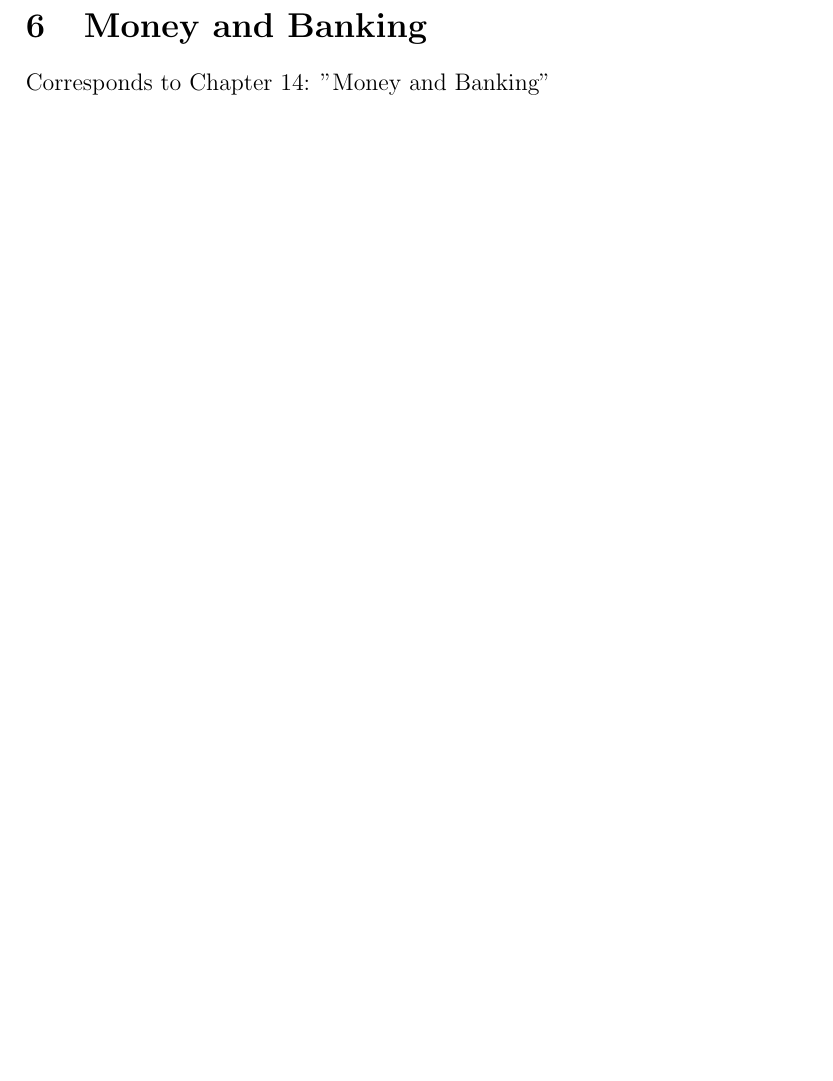
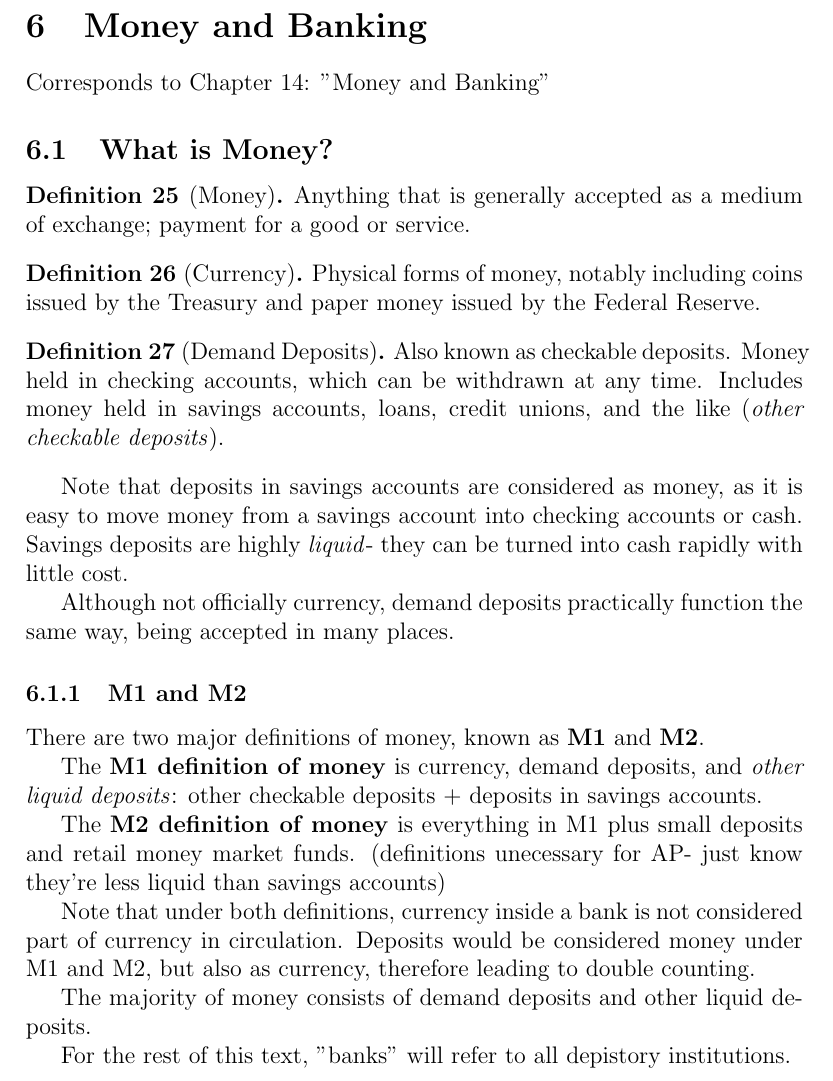
Before and after one commit to Primqd/franklin-latex-notes, a LaTeX document (AP Macroeconomics/MACRO.tex): part of page 24 of 29, cut so that both start at the same text, the shorter picture padded with empty space. Compiled offline with pdfLaTeX.

Commit message:
finished what is money macro

```diff
--- a/AP Macroeconomics/MACRO.tex
+++ b/AP Macroeconomics/MACRO.tex
@@ -679,6 +679,42 @@ Just because there is unemployment does not mean the economy is not perfectly ef
 \section{Money and Banking}
 Corresponds to Chapter 14: "Money and Banking"
 
+\subsection{What is Money?}
+\begin{definition}[Money]
+    Anything that is generally accepted as a medium of exchange; payment for a good or service.
+\end{definition}
+
+\begin{definition}[Currency]
+    Physical forms of money, notably including coins issued by the Treasury and paper money issued by the Federal Reserve.
+\end{definition}
+
+\begin{definition}[Demand Deposits]
+    Also known as checkable deposits.
+    Money held in checking accounts, which can be withdrawn at any time.
+    Includes money held in savings accounts, loans, credit unions, and the like (\textit{other checkable deposits}).
+\end{definition}
+
+Note that deposits in savings accounts are considered as money, as it is easy to move money from a savings account into checking accounts or cash.
+Savings deposits are highly \textit{liquid}- they can be turned into cash rapidly with little cost.
+
+Although not officially currency, demand deposits practically function the same way, being accepted in many places.
+
+\subsubsection{M1 and M2}
+There are two major definitions of money, known as \textbf{M1} and \textbf{M2}.
+
+The \textbf{M1 definition of money} is currency, demand deposits, and \textit{other liquid deposits}: other checkable deposits + deposits in savings accounts.
+
+The \textbf{M2 definition of money} is everything in M1 plus small deposits and retail money market funds. (definitions unecessary for AP- just know they're less liquid than savings accounts)
+
+Note that under both definitions, currency inside a bank is not considered part of currency in circulation.
+Deposits would be considered money under M1 and M2, but also as currency, therefore leading to double counting.
+
+The majority of money consists of demand deposits and other liquid deposits.
+
+For the rest of this text, "banks" will refer to all depistory institutions.
+
+
+
 \newpage
 
 \section{Monetary Theory}
```
Also changed, not shown: AP Macroeconomics/MACRO.pdf.
